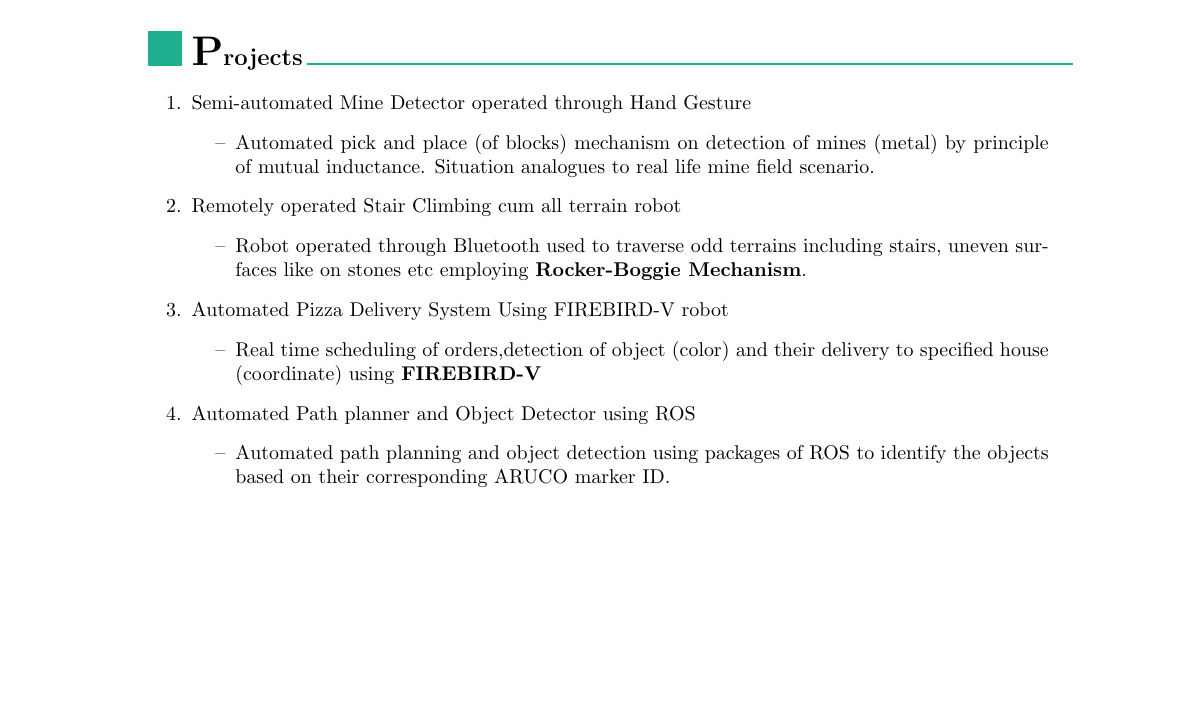
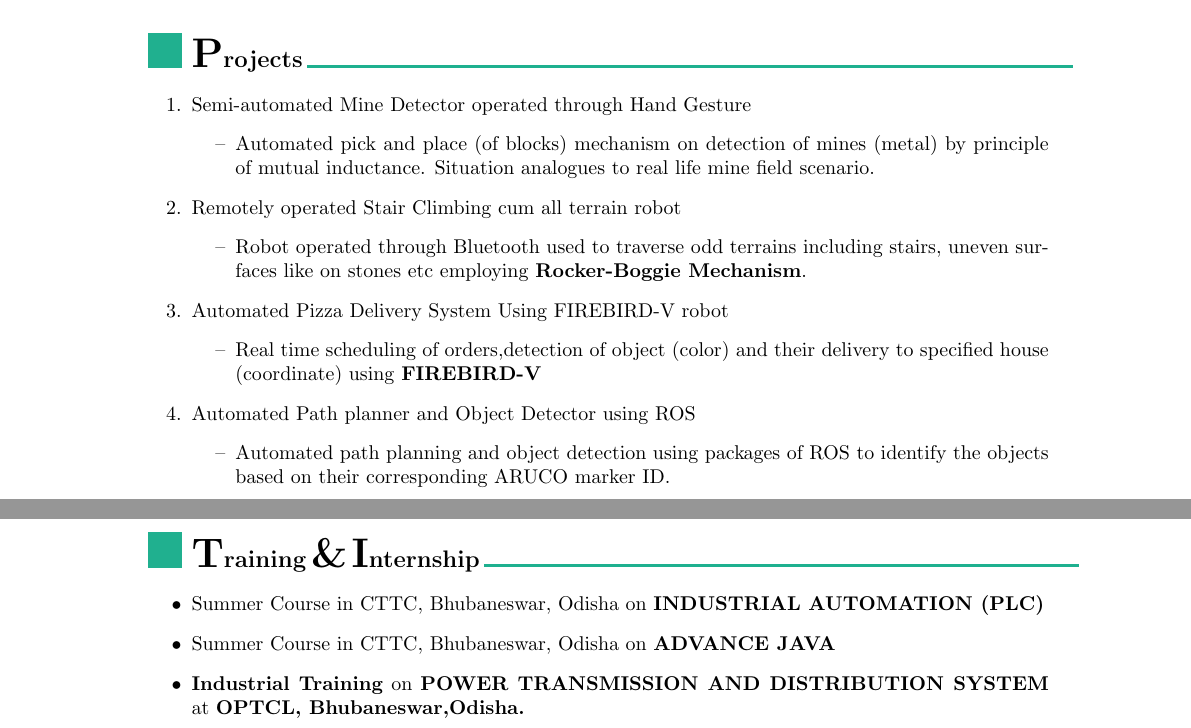
Before and after one commit to Sidhartha84/Sidhartha_resume, a LaTeX document (trying.tex): part of the page before the commit and two parts of pages 1 and 2 of 2 after it, the two joined at a grey line, cut so that both start at the same text, the shorter picture padded with empty space. Compiled offline with pdfLaTeX.

Commit message:
projects

```diff
--- a/trying.tex
+++ b/trying.tex
@@ -128,5 +128,20 @@ May 2014  & \setlength{\tabcolsep}{0pt}
        \item Automated path planning and object detection using packages of ROS to identify the objects based on their corresponding ARUCO marker ID.
      \end{itemize}
  \end{enumerate}
+ %TRAINING AND INTERNSHIPS
+ \renewcommand{\labelitemi}{\includegraphics[height=4ex]{jnj.JPG}}
+\begin{itemize}
+  \vspace{4ex}
+  \item \textbf{\huge{T}}\textbf{\large raining} \textbf{\huge{\&}} \textbf{\huge{I}}\textbf{\large nternship}
+  {\color{mypink1}
+  \rule{10.5cm}{0.5mm}}
+ \end{itemize}
+
+ \renewcommand{\labelitemi}{\textbullet}
+ \begin{itemize}
+   \item Summer Course in CTTC, Bhubaneswar, Odisha on \textbf{INDUSTRIAL AUTOMATION (PLC)}
+   \item Summer Course in CTTC, Bhubaneswar, Odisha on \textbf{ADVANCE JAVA}
+   \item \textbf{Industrial Training} on \textbf{POWER TRANSMISSION AND DISTRIBUTION SYSTEM} at \textbf{OPTCL, Bhubaneswar,Odisha.}
+ \end{itemize}
 
 \end{document}
```
Also changed, not shown: trying.pdf.
